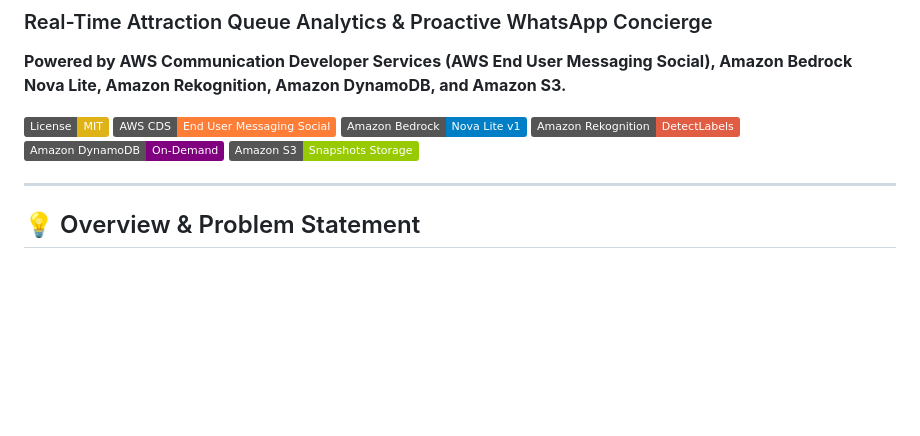
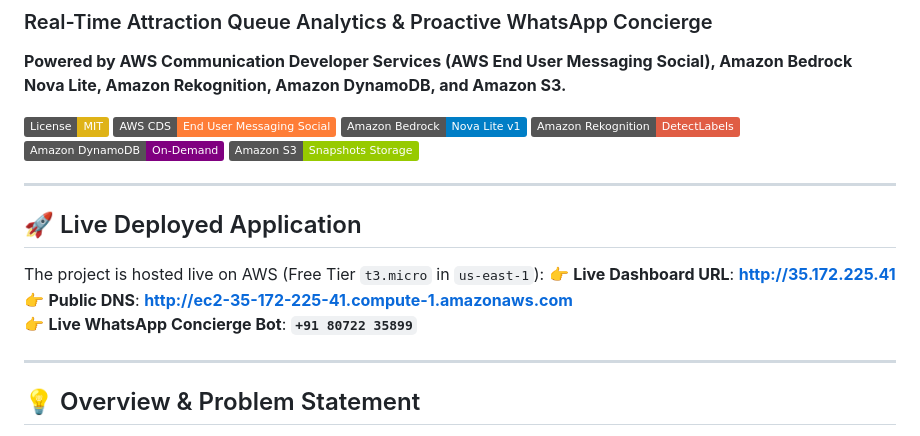
Before and after one commit to sundarVivek/Crowd-Sense-AI, a Markdown page: README.md, the part around the change. Drawn GitHub-style; badges without logos; blank space fills up the shorter version.

Commit message:
docs: add live AWS deployed public URLs to README

```diff
--- a/README.md
+++ b/README.md
@@ -8,6 +8,15 @@
 [![Amazon Rekognition](https://img.shields.io/badge/Amazon%20Rekognition-DetectLabels-red.svg)](https://aws.amazon.com/rekognition/)
 [![Amazon DynamoDB](https://img.shields.io/badge/Amazon%20DynamoDB-On--Demand-purple.svg)](https://aws.amazon.com/dynamodb/)
 [![Amazon S3](https://img.shields.io/badge/Amazon%20S3-Snapshots%20Storage-green.svg)](https://aws.amazon.com/s3/)
+
+---
+
+## 🚀 Live Deployed Application
+
+The project is hosted live on AWS (Free Tier `t3.micro` in `us-east-1`):
+👉 **Live Dashboard URL**: **[http://35.172.225.41](http://35.172.225.41)**
+👉 **Public DNS**: **[http://ec2-35-172-225-41.compute-1.amazonaws.com](http://ec2-35-172-225-41.compute-1.amazonaws.com)**
+👉 **Live WhatsApp Concierge Bot**: **`+91 80722 35899`**
 
 ---
 
```
